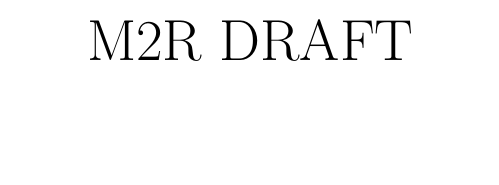
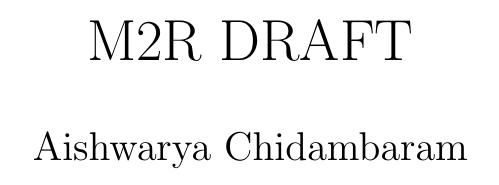
Before and after one commit to fangrayson/M2R-How-does-a-computer-do-algebra-, a LaTeX document (m2r_draft.tex): part of the page, cut so that both start at the same text. Compiled offline with pdfLaTeX.

Commit message:
Update m2r_draft.tex

```diff
--- a/m2r_draft.tex
+++ b/m2r_draft.tex
@@ -9,7 +9,7 @@
 \usepackage{relsize}
 \textwidth=18truecm \voffset=-2.7truecm
 \textheight=24truecm \hoffset=-2.5truecm
-\author{}
+\author{Aishwarya Chidambaram}
 \title{M2R DRAFT}
 \date{}
 
```
